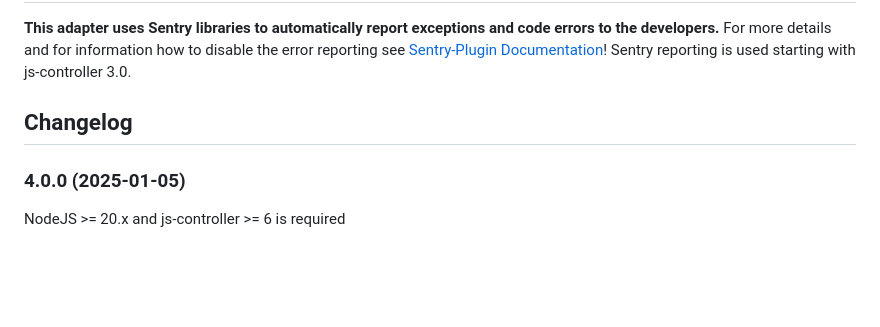
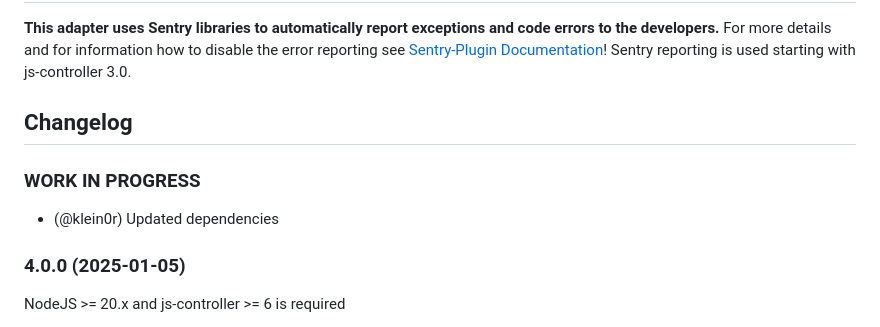
Before and after one commit to klein0r/ioBroker.trashschedule, a Markdown page: README.md, the part around the change. Rendered like a GitHub page; blank space fills up the shorter version.

Commit message:
Changelog

```diff
--- a/README.md
+++ b/README.md
@@ -54,6 +54,10 @@ iobroker add trashschedule
   Placeholder for the next version (at the beginning of the line):
   ### **WORK IN PROGRESS**
 -->
+### **WORK IN PROGRESS**
+
+* (@klein0r) Updated dependencies
+
 ### 4.0.0 (2025-01-05)
 
 NodeJS >= 20.x and js-controller >= 6 is required
```
